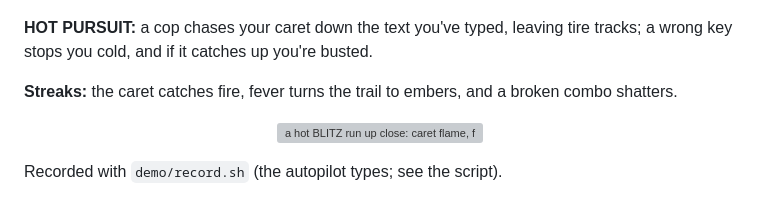
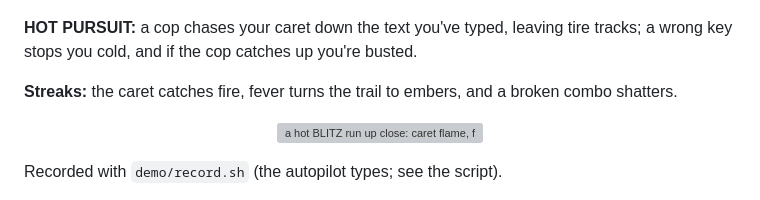
Before and after one commit to dylanmoerland/typepper, a Markdown page: README.md, the part around the change. Drawn GitHub-style; grey boxes are pictures that could not be loaded.

Commit message:
README: say who catches up
Co-Authored-By: Claude Opus 5.5 <noreply@anthropic.com>

```diff
--- a/README.md
+++ b/README.md
@@ -38,7 +38,7 @@ Six modes on a carousel: sprint, blitz, zen, survival, floor is lava and hot pur
 
 <p align="center"><img alt="FLOOR IS LAVA from level 10: words fall, one is locked onto and typed, missed words splash into rising lava until the run is cooked" src="assets/gifs/lava.gif" width="714"></p>
 
-**HOT PURSUIT:** a cop chases your caret down the text you've typed, leaving tire tracks; a wrong key stops you cold, and if it catches up you're busted.
+**HOT PURSUIT:** a cop chases your caret down the text you've typed, leaving tire tracks; a wrong key stops you cold, and if the cop catches up you're busted.
 
 **Streaks:** the caret catches fire, fever turns the trail to embers, and a broken combo shatters.
 
```
